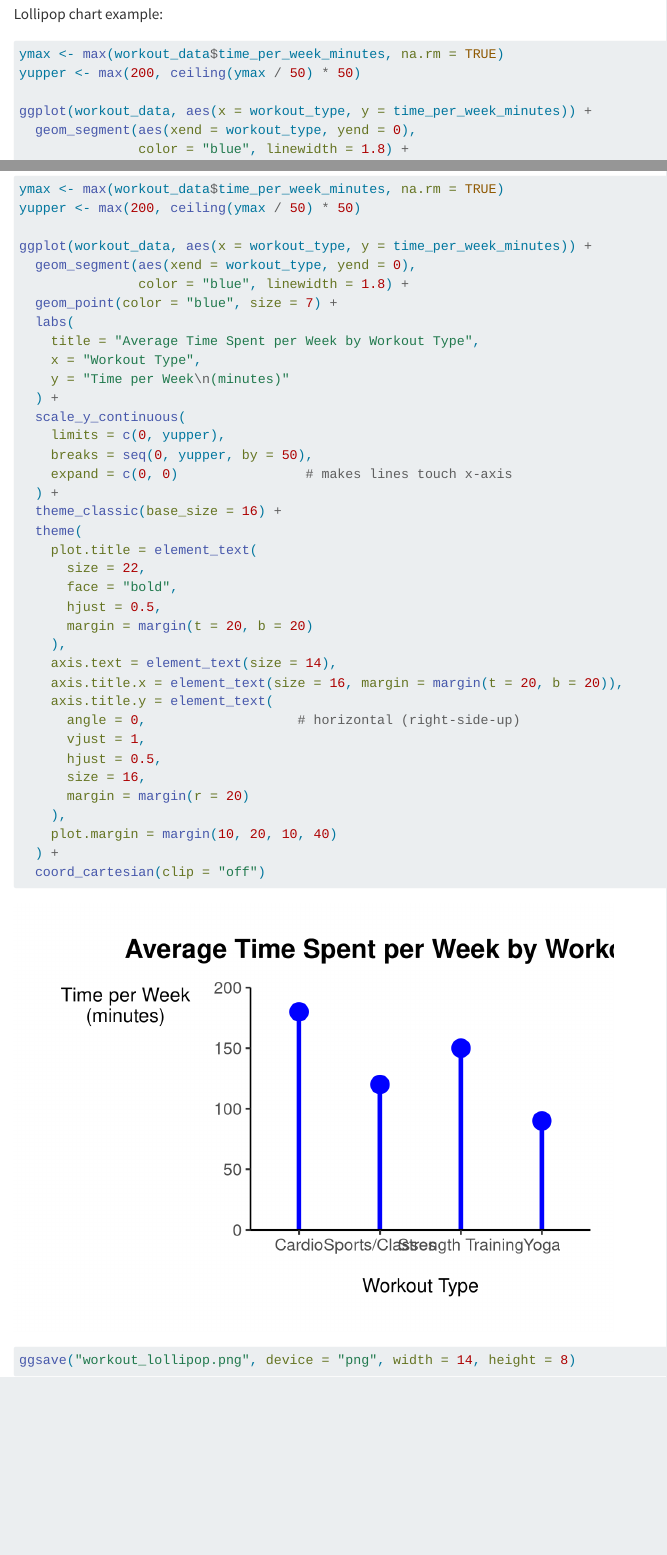
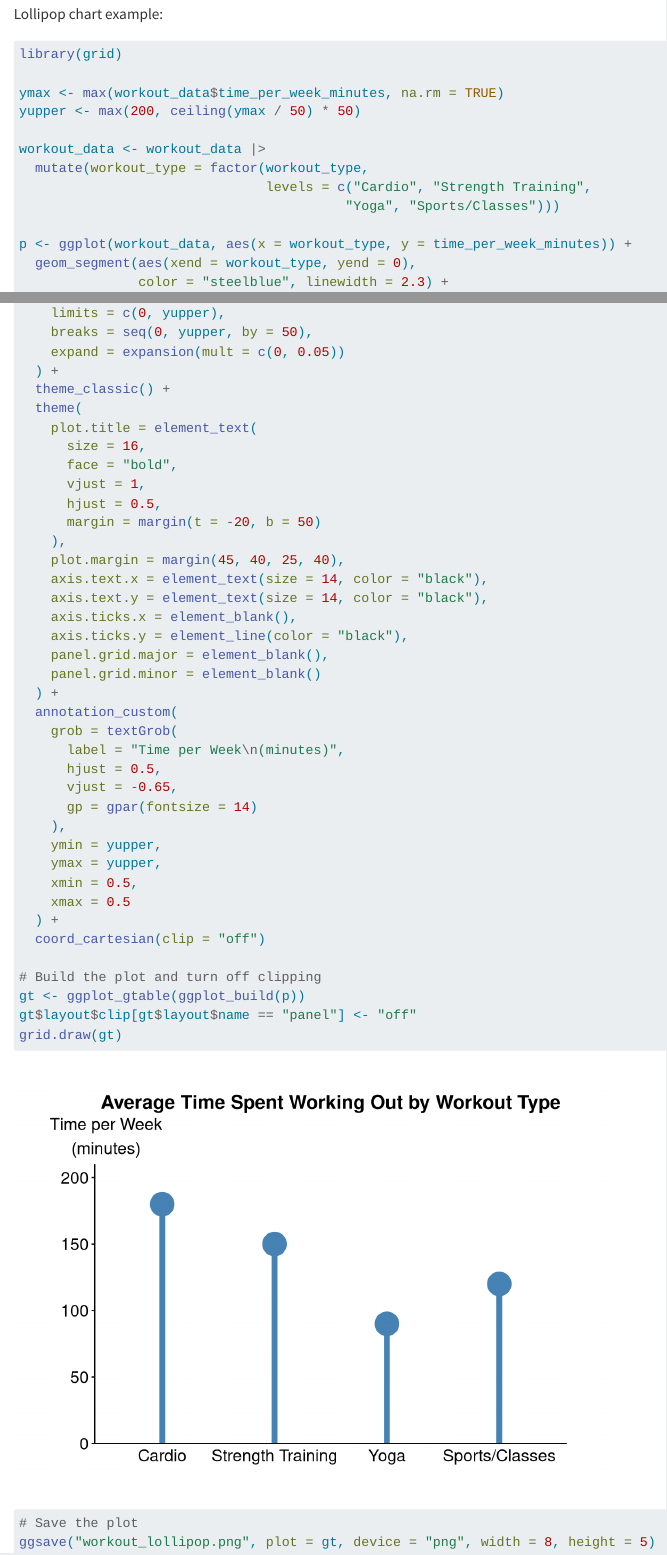
Before and after one commit to yin-kelly/bass-connections, a Quarto document (project-r-code.qmd): the page in a window 1100 px wide, from 8760 px down, and a second part further down, joined at a grey line. Rendered offline with R 4.5, knitr and Pandoc in place of Quarto, with nearby package versions.

Commit message:
Updated lollipop (moved y axis label, fixed sizing of chart)

````diff
--- a/project-r-code.qmd
+++ b/project-r-code.qmd
@@ -130,10 +130,16 @@ Lollipop chart example:
 
 ```{r}
 #| label: lollipop-chart-workout
+library(grid)
+
 ymax <- max(workout_data$time_per_week_minutes, na.rm = TRUE)
 yupper <- max(200, ceiling(ymax / 50) * 50)
 
-ggplot(workout_data, aes(x = workout_type, y = time_per_week_minutes)) +
+workout_data <- workout_data |>
+  mutate(workout_type = factor(workout_type,
+                               levels = c("Cardio", "Strength Training",
+                                         "Yoga", "Sports/Classes")))
+
+p <- ggplot(workout_data, aes(x = workout_type, y = time_per_week_minutes)) +
   geom_segment(aes(xend = workout_type, yend = 0),
-               color = "blue", linewidth = 1.8) +
-  geom_point(color = "blue", size = 7) +
+               color = "steelblue", linewidth = 2.3) +
@@ -140,4 +147 @@ ggplot(workout_data, aes(x = workout_type, y = time_per_week_minutes)) +
   labs(
-    title = "Average Time Spent per Week by Workout Type",
-    x = "Workout Type",
-    y = "Time per Week\n(minutes)"
@@ -145,28 +152,44 @@ ggplot(workout_data, aes(x = workout_type, y = time_per_week_minutes)) +
   scale_y_continuous(
     limits = c(0, yupper),
     breaks = seq(0, yupper, by = 50),
-    expand = c(0, 0)                # makes lines touch x-axis
+    expand = expansion(mult = c(0, 0.05))
   ) +
-  theme_classic(base_size = 16) +
+  theme_classic() +
   theme(
     plot.title = element_text(
-      size = 22,
+      size = 16,
       face = "bold",
-      hjust = 0.5,
-      margin = margin(t = 20, b = 20)
-    ),
-    axis.text = element_text(size = 14),
-    axis.title.x = element_text(size = 16, margin = margin(t = 20, b = 20)),
-    axis.title.y = element_text(
-      angle = 0,                   # horizontal (right-side-up)
       vjust = 1,
       hjust = 0.5,
-      size = 16,
-      margin = margin(r = 20)
+      margin = margin(t = -20, b = 50)
     ),
-    plot.margin = margin(10, 20, 10, 40)
+    plot.margin = margin(45, 40, 25, 40),
+    axis.text.x = element_text(size = 14, color = "black"),
+    axis.text.y = element_text(size = 14, color = "black"),
+    axis.ticks.x = element_blank(),
+    axis.ticks.y = element_line(color = "black"),
+    panel.grid.major = element_blank(),
+    panel.grid.minor = element_blank()
+  ) +
+  annotation_custom(
+    grob = textGrob(
+      label = "Time per Week\n(minutes)",
+      hjust = 0.5,
+      vjust = -0.65,
+      gp = gpar(fontsize = 14)
+    ),
+    ymin = yupper,
+    ymax = yupper,
+    xmin = 0.5,
+    xmax = 0.5
   ) +
   coord_cartesian(clip = "off")
 
-ggsave("workout_lollipop.png", device = "png", width = 14, height = 8)
+# Build the plot and turn off clipping
+gt <- ggplot_gtable(ggplot_build(p))
+gt$layout$clip[gt$layout$name == "panel"] <- "off"
+grid.draw(gt)
+
+# Save the plot
+ggsave("workout_lollipop.png", plot = gt, device = "png", width = 8, height = 5)
 ```
````
Also changed, not shown: workout_lollipop.png, project-r-code.qmd (4 more changed lines).
